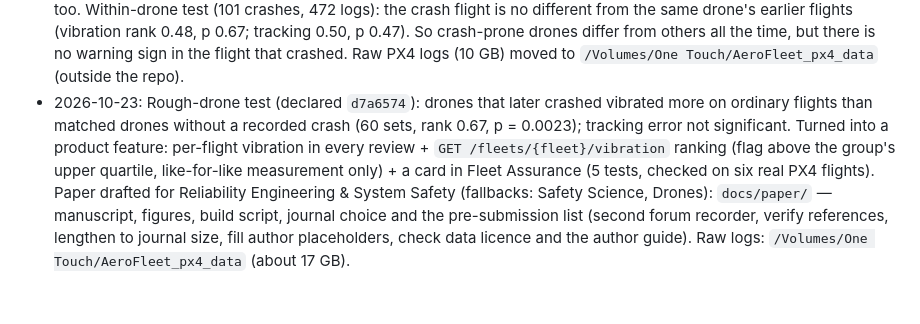
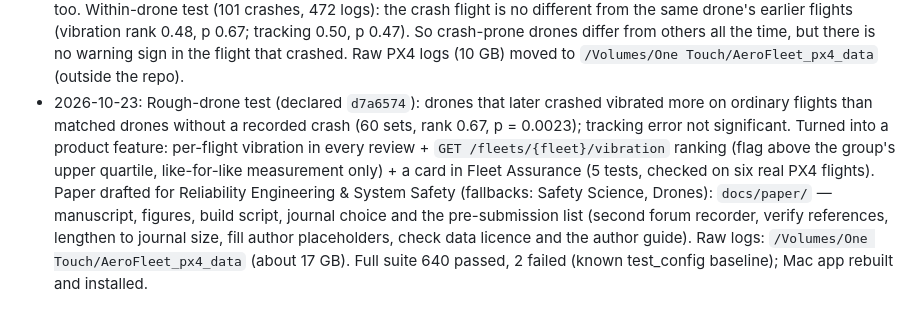
Before and after one commit to AdityaPathare46/aerofleet, a Markdown page: docs/aerofleet2/MASTER_PLAN.md, the part around the change. GitHub-like rendering.

Commit message:
MASTER_PLAN: full suite 640 passed (2 known failures); Mac app rebuilt
Co-Authored-By: Claude Opus 5.5 <noreply@anthropic.com>

```diff
--- a/docs/aerofleet2/MASTER_PLAN.md
+++ b/docs/aerofleet2/MASTER_PLAN.md
@@ -121,4 +121,4 @@ panel debating the likely cause of an already-flagged finding; plain-language in
 - 2026-10-20: Label check. Non-expert reviewers cannot judge crashes (two rounds were AI-filled or had invented quotes). Switched to expert diagnoses on PX4 forum threads: 148 crash threads with a staff/dev/experienced reply; drone 59%, pilot 6%, unclear/none 34%; top named cause tuning/configuration (29 of 88). Recording was AI-assisted and owner-reviewed, 123/124 quotes verified by script; no measured error rate yet. Results: `research/results/px4_log_study/forum_expert_labels.md`.
 - 2026-10-22: Project completion pass ("finish and align"). Done: Atharv's missions/pre-flight wired in (missions stored in `mission_records`, signed ledger entries, UIN from the registry, operator-declared inputs listed; 2 real bugs fixed: crash on missing drone weight, generate request missing document fields; 5 tests). PX4 `.ulg` logs in flight reviews (64/80 real logs read; 5 tests). Evidence timeline replaces the "likely cause" (no cause is named; on screen and in the printable report; 3 tests). Dispatch-era screens moved behind Show legacy screens (6.2b decided). VR flight replay: backend (`/vr/device/flight-review`, gateway allowlist, scenario mode `flight`; 1 test), web VR view (checked in the browser on a real PX4 flight), Quest app (compiled in Unity batch mode, 0 errors; NOT run on a headset or in the editor). README and panel runbook updated. Mac app rebuilt and installed to /Applications (not launched inside the bundle). Still open: Quest app run; licence; Atharv's second forum recording; paper draft.
 - 2026-10-23: Research follow-ups (both declared before running). Leak curve: crash vs good flight AUC ~0.86 at every cut-off 0-30 s, so the "crash-window leak" headline is NOT supported; pilot vs drone stays at chance with a model too. Within-drone test (101 crashes, 472 logs): the crash flight is no different from the same drone's earlier flights (vibration rank 0.48, p 0.67; tracking 0.50, p 0.47). So crash-prone drones differ from others all the time, but there is no warning sign in the flight that crashed. Raw PX4 logs (10 GB) moved to `/Volumes/One Touch/AeroFleet_px4_data` (outside the repo).
-- 2026-10-23: Rough-drone test (declared `d7a6574`): drones that later crashed vibrated more on ordinary flights than matched drones without a recorded crash (60 sets, rank 0.67, p = 0.0023); tracking error not significant. Turned into a product feature: per-flight vibration in every review + `GET /fleets/{fleet}/vibration` ranking (flag above the group's upper quartile, like-for-like measurement only) + a card in Fleet Assurance (5 tests, checked on six real PX4 flights). Paper drafted for Reliability Engineering & System Safety (fallbacks: Safety Science, Drones): `docs/paper/` — manuscript, figures, build script, journal choice and the pre-submission list (second forum recorder, verify references, lengthen to journal size, fill author placeholders, check data licence and the author guide). Raw logs: `/Volumes/One Touch/AeroFleet_px4_data` (about 17 GB).
+- 2026-10-23: Rough-drone test (declared `d7a6574`): drones that later crashed vibrated more on ordinary flights than matched drones without a recorded crash (60 sets, rank 0.67, p = 0.0023); tracking error not significant. Turned into a product feature: per-flight vibration in every review + `GET /fleets/{fleet}/vibration` ranking (flag above the group's upper quartile, like-for-like measurement only) + a card in Fleet Assurance (5 tests, checked on six real PX4 flights). Paper drafted for Reliability Engineering & System Safety (fallbacks: Safety Science, Drones): `docs/paper/` — manuscript, figures, build script, journal choice and the pre-submission list (second forum recorder, verify references, lengthen to journal size, fill author placeholders, check data licence and the author guide). Raw logs: `/Volumes/One Touch/AeroFleet_px4_data` (about 17 GB). Full suite 640 passed, 2 failed (known test_config baseline); Mac app rebuilt and installed.
```
